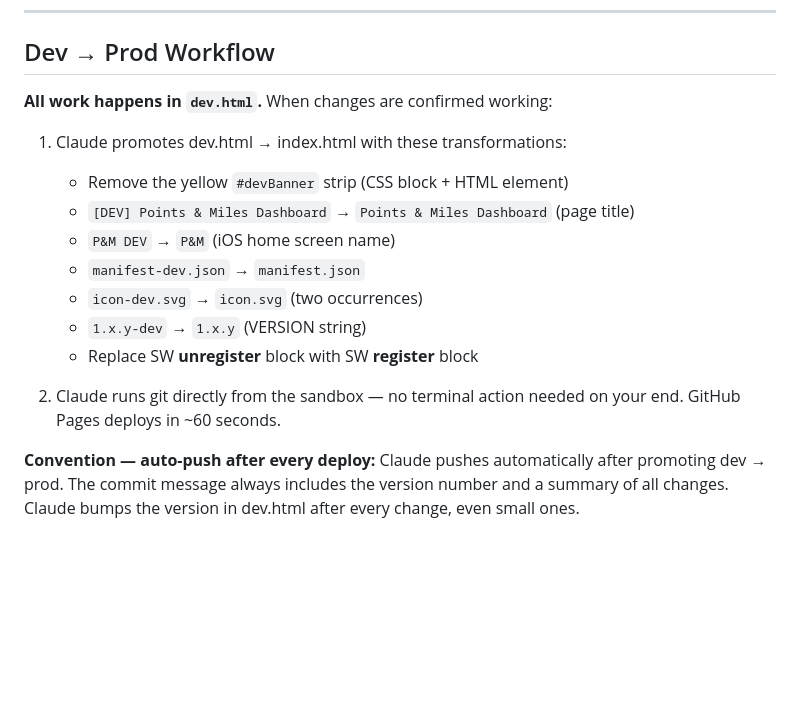
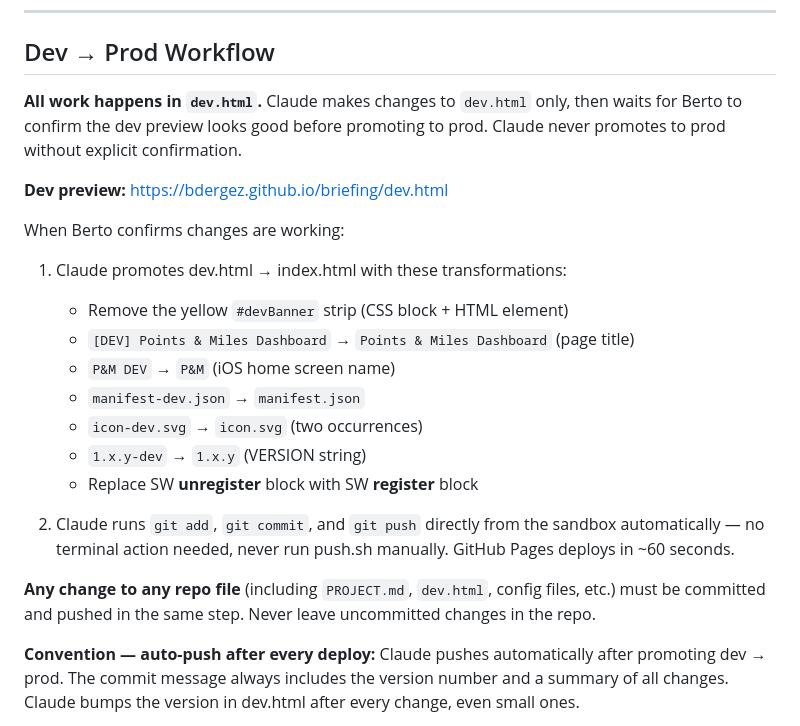
Before and after one commit to bdergez/briefing, a Markdown page: PROJECT.md, the part around the change. GitHub-like rendering; blank space fills up the shorter version.

Commit message:
docs: update workflow — wait for confirmation before promoting, always push all changes

```diff
--- a/PROJECT.md
+++ b/PROJECT.md
@@ -39,7 +39,11 @@ No backend. Everything is fetched client-side from public APIs and RSS feeds.
 
 ## Dev → Prod Workflow
 
-**All work happens in `dev.html`.** When changes are confirmed working:
+**All work happens in `dev.html`.** Claude makes changes to `dev.html` only, then waits for Berto to confirm the dev preview looks good before promoting to prod. Claude never promotes to prod without explicit confirmation.
+
+**Dev preview:** https://bdergez.github.io/briefing/dev.html
+
+When Berto confirms changes are working:
 
 1. Claude promotes dev.html → index.html with these transformations:
    - Remove the yellow `#devBanner` strip (CSS block + HTML element)
@@ -50,7 +54,9 @@ No backend. Everything is fetched client-side from public APIs and RSS feeds.
    - `1.x.y-dev` → `1.x.y` (VERSION string)
    - Replace SW **unregister** block with SW **register** block
 
-2. Claude runs git directly from the sandbox — no terminal action needed on your end. GitHub Pages deploys in ~60 seconds.
+2. Claude runs `git add`, `git commit`, and `git push` directly from the sandbox automatically — no terminal action needed, never run push.sh manually. GitHub Pages deploys in ~60 seconds.
+
+**Any change to any repo file** (including `PROJECT.md`, `dev.html`, config files, etc.) must be committed and pushed in the same step. Never leave uncommitted changes in the repo.
 
 **Convention — auto-push after every deploy:** Claude pushes automatically after promoting dev → prod. The commit message always includes the version number and a summary of all changes. Claude bumps the version in dev.html after every change, even small ones.
 
```
